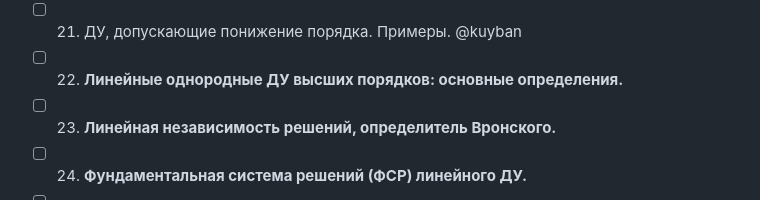
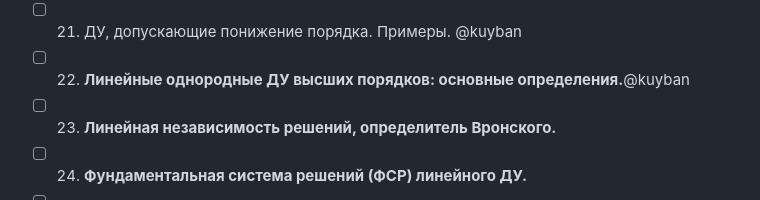
Before and after one commit to n0emo/exam_tickets, a Markdown page: Математика/Билеты.md, the part around the change. Rendered like a GitHub page.

```diff
--- a/Математика/Билеты.md
+++ b/Математика/Билеты.md
@@ -23,7 +23,7 @@
 - [ ] 19. Уравнение Бернулли. @kuyban
 - [ ] 20. ДУ высших порядков, задача Коши. Теорема существования и единственности решения задачи Коши. @kuyban
 - [ ] 21. ДУ, допускающие понижение порядка. Примеры. @kuyban
-- [ ] 22. **Линейные однородные ДУ высших порядков: основные определения.**
+- [ ] 22. **Линейные однородные ДУ высших порядков: основные определения.**@kuyban
 - [ ] 23. **Линейная независимость решений, определитель Вронского.**
 - [ ] 24. **Фундаментальная система решений (ФСР) линейного ДУ.**
 - [ ] 25. **Примеры построения ФСР для линейных ДУ с постоянными коэффициентами.**
```
